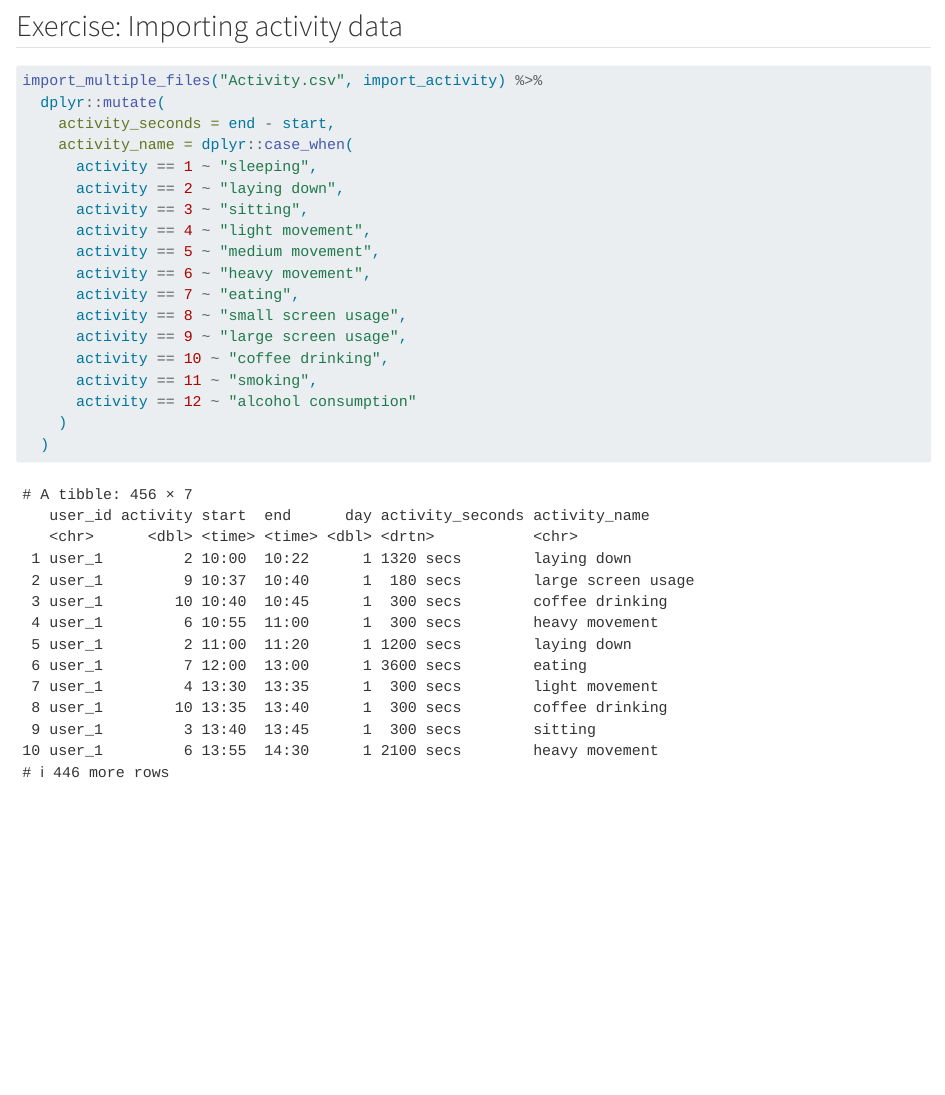
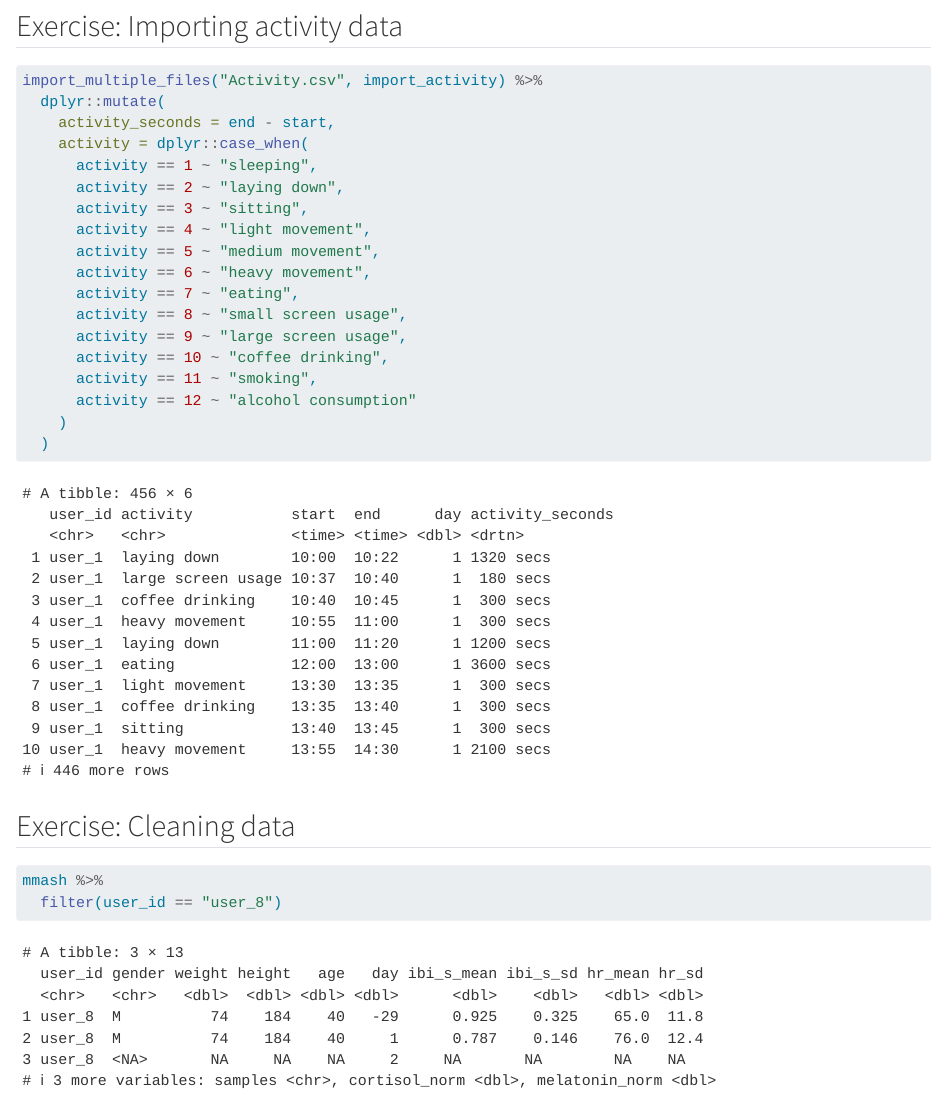
Before and after one commit to AdelineJerome/LearnR3, a Quarto document (doc/learning.qmd): the page in a window 1100 px wide, from 1240 px down before the commit and from 1410 px down after it, so that both start at the same text. Rendered offline with R 4.5, knitr and Pandoc in place of Quarto, with nearby package versions.

````diff
--- a/doc/learning.qmd
+++ b/doc/learning.qmd
@@ -30,7 +30,7 @@
 import_multiple_files("Activity.csv", import_activity) %>%
   dplyr::mutate(
     activity_seconds = end - start,
-    activity_name = dplyr::case_when(
+    activity = dplyr::case_when(
       activity == 1 ~ "sleeping",
       activity == 2 ~ "laying down",
       activity == 3 ~ "sitting",
@@ -46,3 +46,10 @@
     )
   )
 ```
+
+## Exercise: Cleaning data
+
+```{r}
+mmash %>%
+  filter(user_id == "user_8")
+```
````
Also changed, not shown: data-raw/mmash.R (+5 -2 lines), data/mmash.rda.
